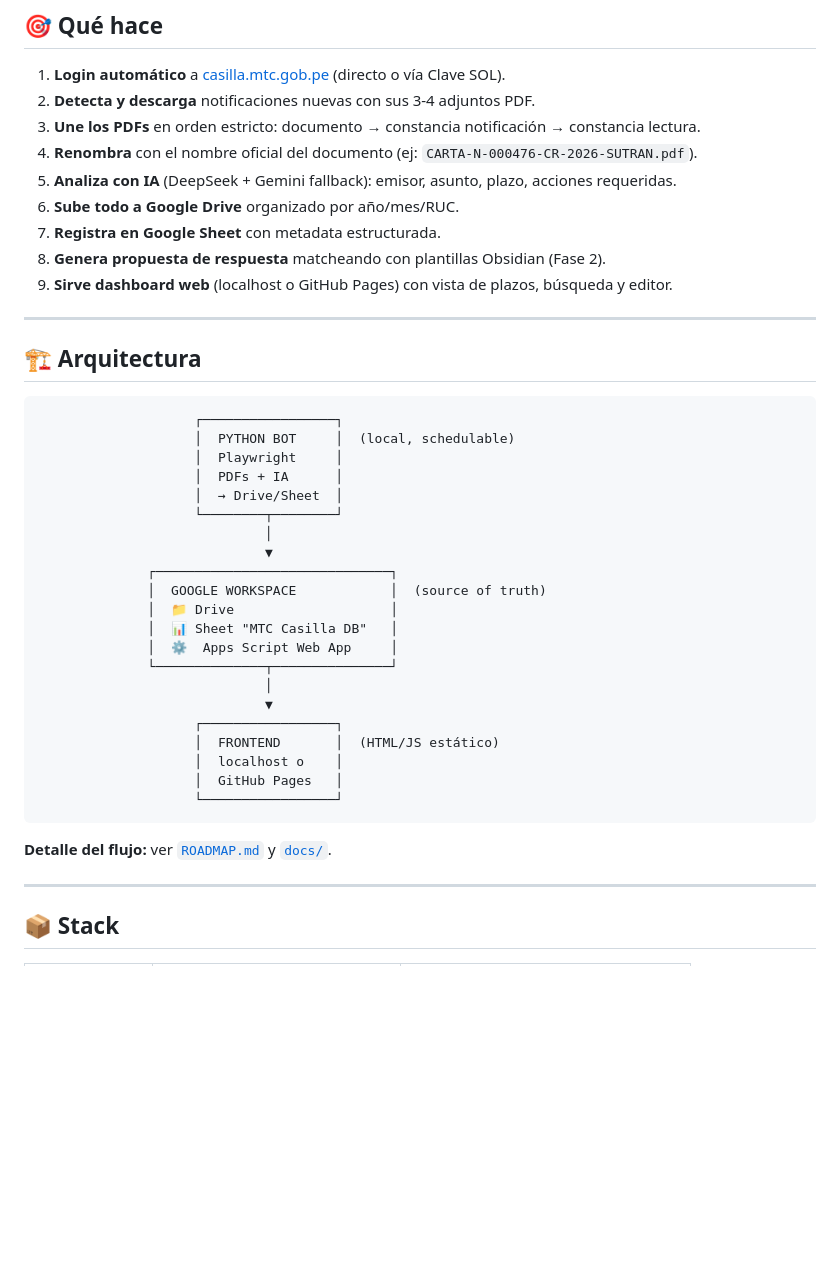
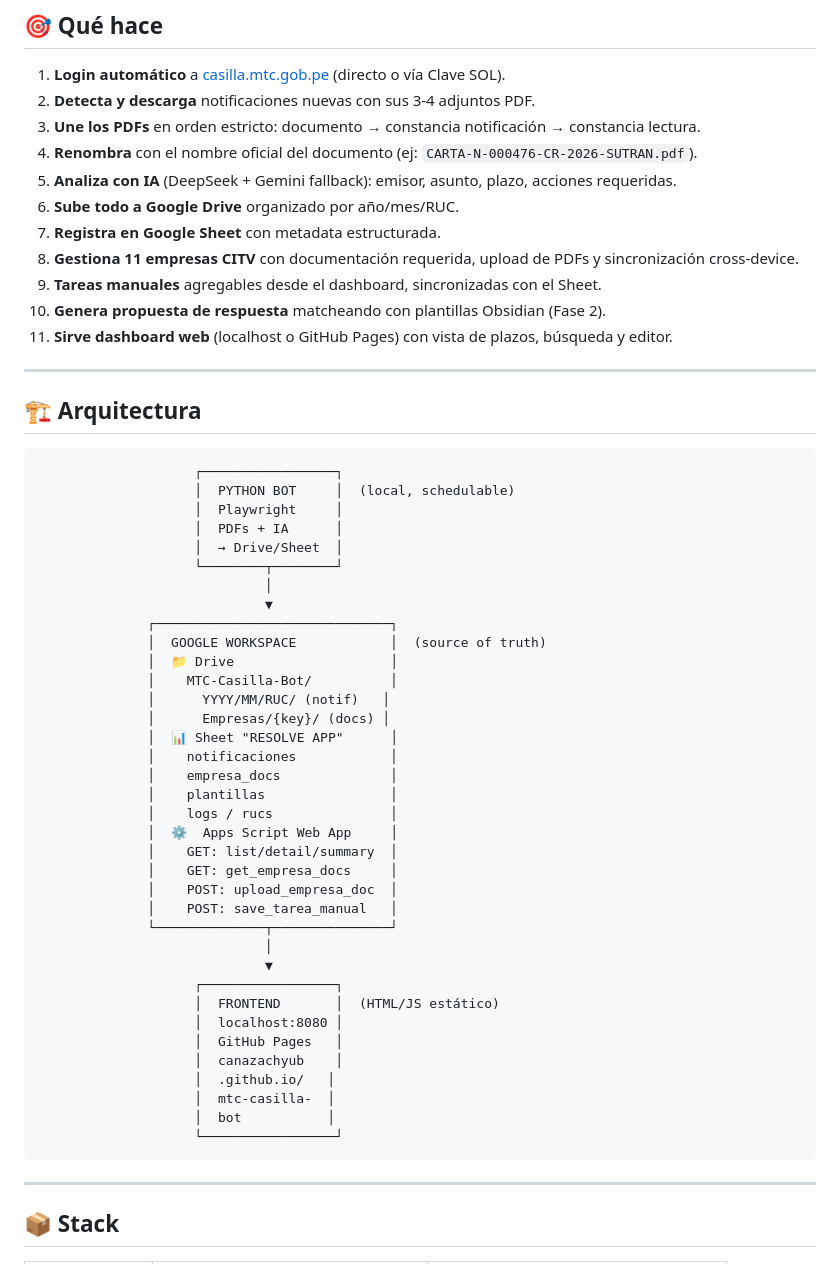
Before and after one commit to Canazachyub/mtc-casilla-bot, a Markdown page: README.md, the part around one of its changes. Rendered like a GitHub page; blank space fills up the shorter version.

````diff
--- a/README.md
+++ b/README.md
@@ -14,8 +14,10 @@
 5. **Analiza con IA** (DeepSeek + Gemini fallback): emisor, asunto, plazo, acciones requeridas.
 6. **Sube todo a Google Drive** organizado por año/mes/RUC.
 7. **Registra en Google Sheet** con metadata estructurada.
-8. **Genera propuesta de respuesta** matcheando con plantillas Obsidian (Fase 2).
-9. **Sirve dashboard web** (localhost o GitHub Pages) con vista de plazos, búsqueda y editor.
+8. **Gestiona 11 empresas CITV** con documentación requerida, upload de PDFs y sincronización cross-device.
+9. **Tareas manuales** agregables desde el dashboard, sincronizadas con el Sheet.
+10. **Genera propuesta de respuesta** matcheando con plantillas Obsidian (Fase 2).
+11. **Sirve dashboard web** (localhost o GitHub Pages) con vista de plazos, búsqueda y editor.
 
 ---
 
@@ -33,19 +35,32 @@
               ┌──────────────────────────────┐
               │  GOOGLE WORKSPACE            │  (source of truth)
               │  📁 Drive                    │
-              │  📊 Sheet "MTC Casilla DB"   │
+              │    MTC-Casilla-Bot/          │
+              │      YYYY/MM/RUC/ (notif)   │
+              │      Empresas/{key}/ (docs) │
+              │  📊 Sheet "RESOLVE APP"      │
+              │    notificaciones            │
+              │    empresa_docs              │
+              │    plantillas                │
+              │    logs / rucs               │
               │  ⚙️  Apps Script Web App     │
+              │    GET: list/detail/summary  │
+              │    GET: get_empresa_docs     │
+              │    POST: upload_empresa_doc  │
+              │    POST: save_tarea_manual   │
               └──────────────┬───────────────┘
                              │
                              ▼
                     ┌─────────────────┐
                     │  FRONTEND       │  (HTML/JS estático)
-                    │  localhost o    │
+                    │  localhost:8080 │
                     │  GitHub Pages   │
+                    │  canazachyub    │
+                    │  .github.io/   │
+                    │  mtc-casilla-  │
+                    │  bot           │
                     └─────────────────┘
 ```
-
-**Detalle del flujo:** ver [`ROADMAP.md`](ROADMAP.md) y [`docs/`](docs/).
 
 ---
 
````
Also changed, not shown: other parts of README.md (+72 -27 lines), ROADMAP.md (+111 -73 lines).
